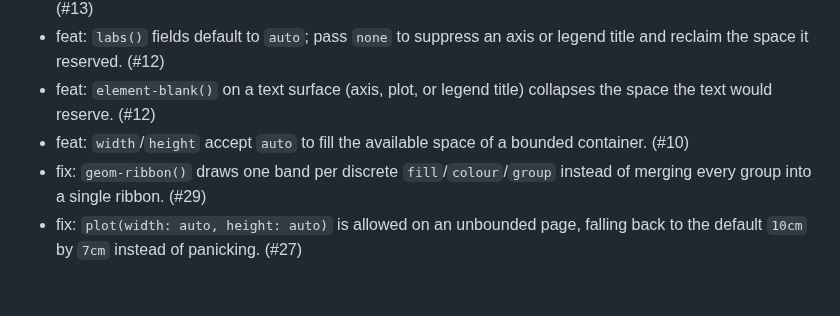
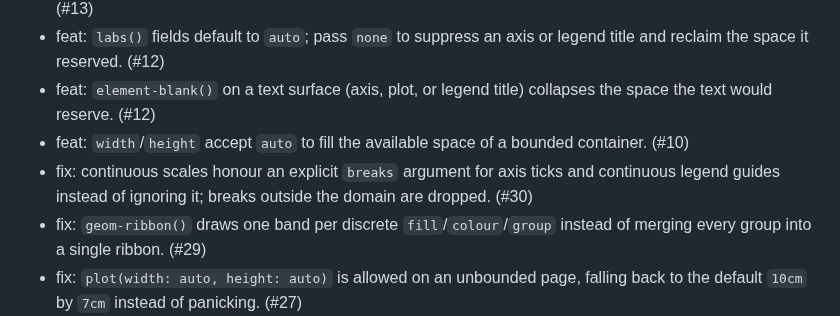
Before and after one commit to brainworkup/gribouille, a Markdown page: CHANGELOG.md, the part around the change. Drawn GitHub-style; blank space fills up the shorter version.

Commit message:
docs: changelog for scale breaks fix

```diff
--- a/CHANGELOG.md
+++ b/CHANGELOG.md
@@ -11,6 +11,7 @@
 - feat: `labs()` fields default to `auto`; pass `none` to suppress an axis or legend title and reclaim the space it reserved. (#12)
 - feat: `element-blank()` on a text surface (axis, plot, or legend title) collapses the space the text would reserve. (#12)
 - feat: `width`/`height` accept `auto` to fill the available space of a bounded container. (#10)
+- fix: continuous scales honour an explicit `breaks` argument for axis ticks and continuous legend guides instead of ignoring it; breaks outside the domain are dropped. (#30)
 - fix: `geom-ribbon()` draws one band per discrete `fill`/`colour`/`group` instead of merging every group into a single ribbon. (#29)
 - fix: `plot(width: auto, height: auto)` is allowed on an unbounded page, falling back to the default `10cm` by `7cm` instead of panicking. (#27)
 - fix: `compose()` panels fill their cells instead of being letterboxed; their own `width`/`height` are discarded once the composition has a size, and the composition size falls back to `16cm` by `12cm` when the container is unbounded. (#26)
```
